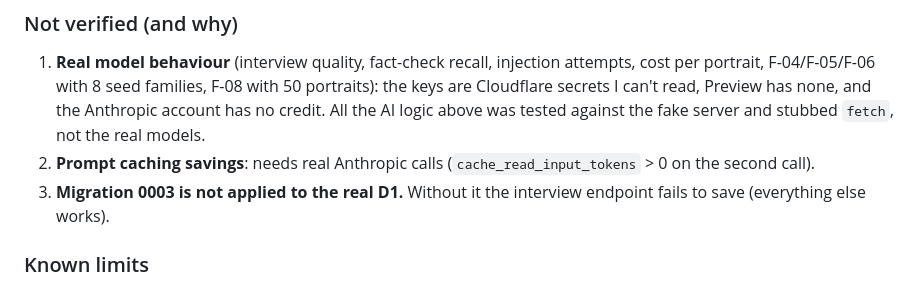
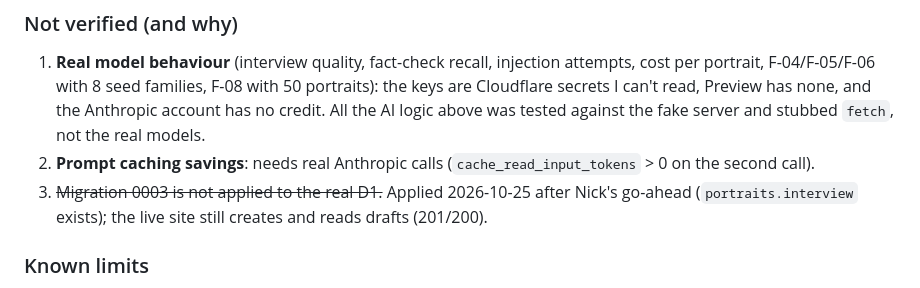
Before and after one commit to Ngk325/legacyportrait, a Markdown page: docs/LAUNCH_LOG.md, the part around the change. Rendered like a GitHub page.

Commit message:
Launch log: migration 0003 applied to D1
Co-Authored-By: Claude Opus 5.5 <noreply@anthropic.com>
Claude-Session: https://claude.ai/code/session_01Fg66fiFijHGj4dmnFoLpjX

```diff
--- a/docs/LAUNCH_LOG.md
+++ b/docs/LAUNCH_LOG.md
@@ -49,7 +49,7 @@ Running record: what was done, what was verified, what is blocked. Newest first.
 ### Not verified (and why)
 1. **Real model behaviour** (interview quality, fact-check recall, injection attempts, cost per portrait, F-04/F-05/F-06 with 8 seed families, F-08 with 50 portraits): the keys are Cloudflare secrets I can't read, Preview has none, and the Anthropic account has no credit. All the AI logic above was tested against the fake server and stubbed `fetch`, not the real models.
 2. **Prompt caching savings**: needs real Anthropic calls (`cache_read_input_tokens` > 0 on the second call).
-3. **Migration 0003 is not applied to the real D1.** Without it the interview endpoint fails to save (everything else works).
+3. ~~Migration 0003 is not applied to the real D1.~~ Applied 2026-10-25 after Nick's go-ahead (`portraits.interview` exists); the live site still creates and reads drafts (201/200).
 
 ### Known limits
 - The code check can't tell a name at the very start of a sentence from ordinary capitalisation, so it skips those; the AI fact check covers them. The interview guard checks sentence starts too.
```
